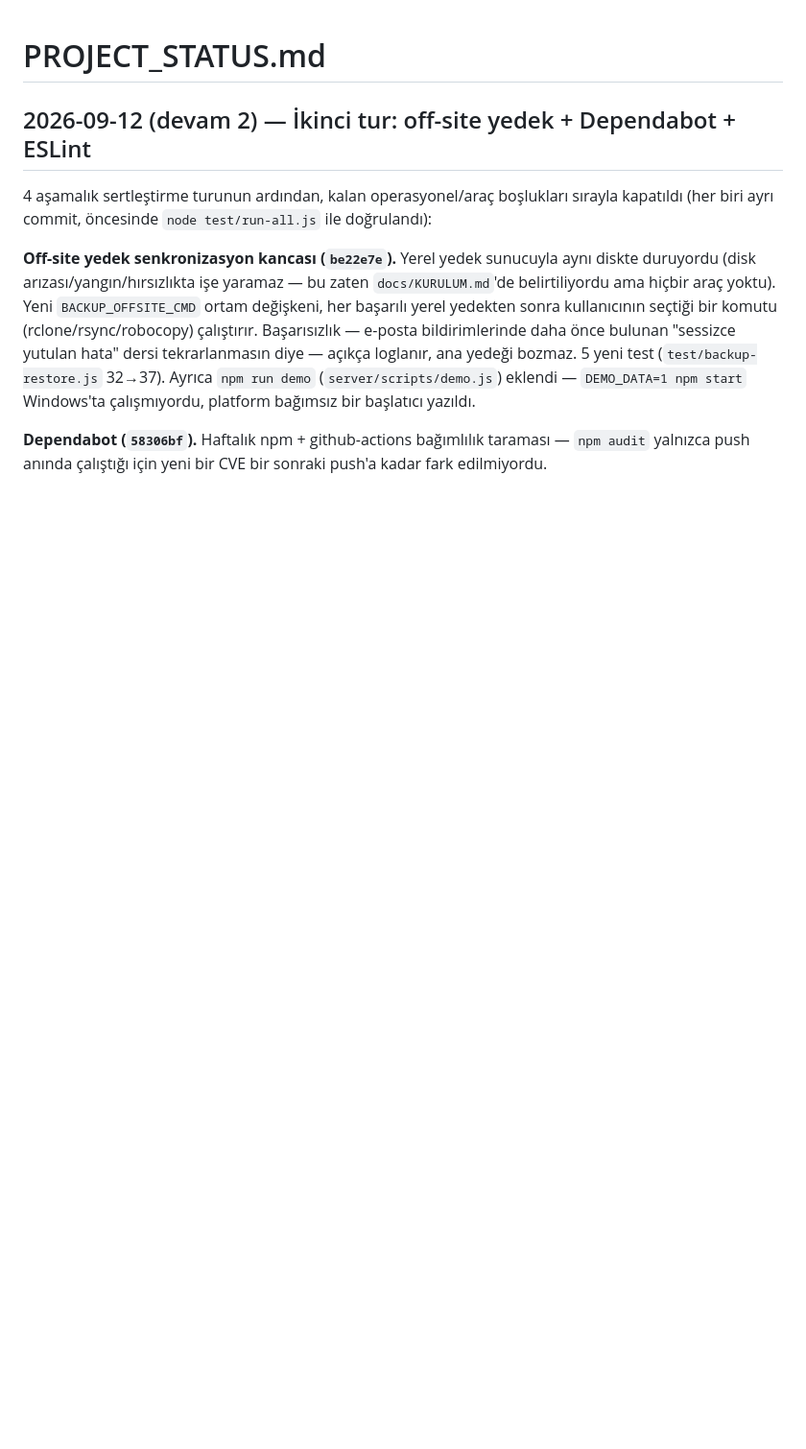
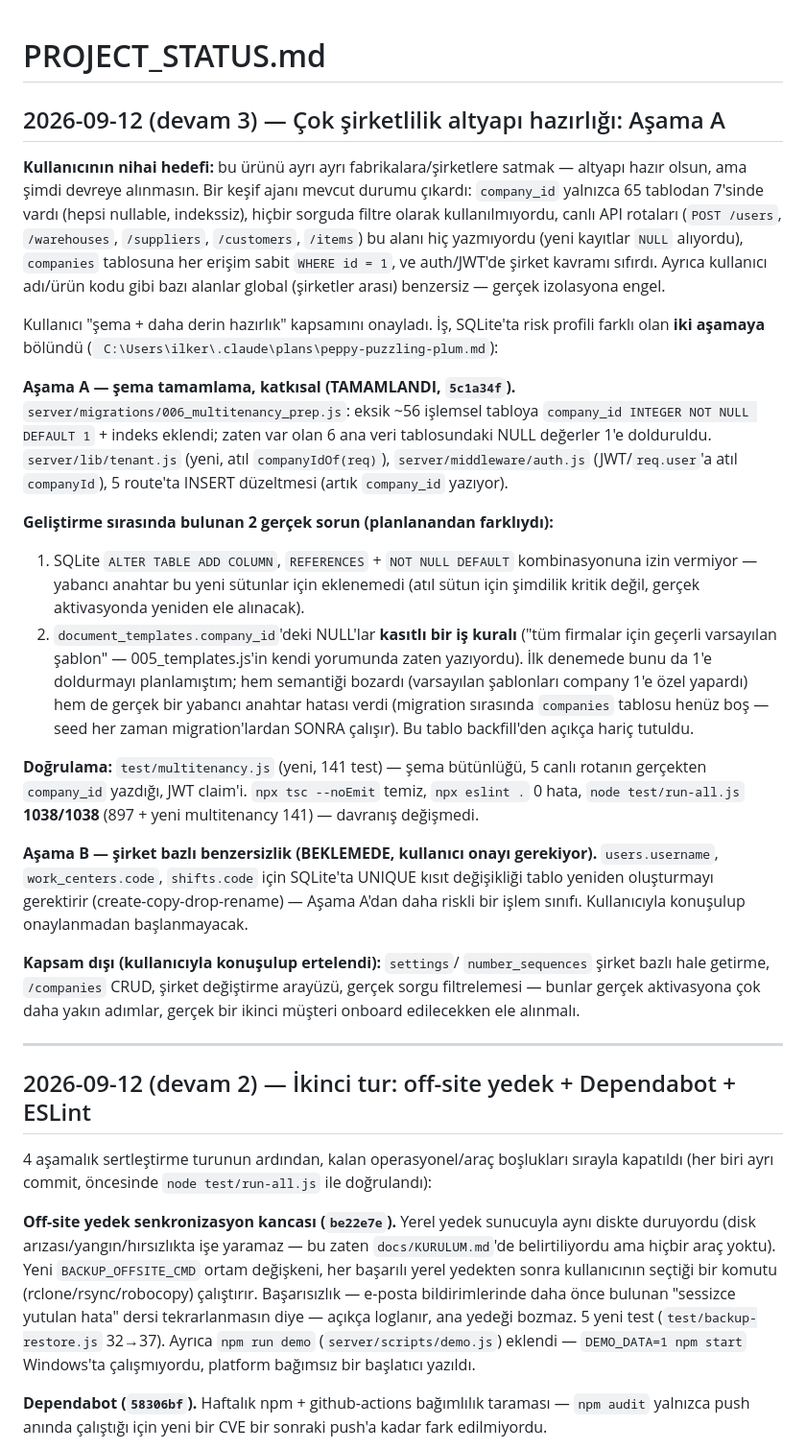
Before and after one commit to 41alev/sentez, a Markdown page: PROJECT_STATUS.md, the part around the change. Shown at 96% size. Rendered like a GitHub page; blank space fills up the shorter version.

Commit message:
PROJECT_STATUS.md: coklu sirketlilik Asama A ozetlendi
Co-Authored-By: Claude Sonnet 5 <noreply@anthropic.com>

```diff
--- a/PROJECT_STATUS.md
+++ b/PROJECT_STATUS.md
@@ -1,4 +1,59 @@
 # PROJECT_STATUS.md
+
+## 2026-09-12 (devam 3) — Çok şirketlilik altyapı hazırlığı: Aşama A
+
+**Kullanıcının nihai hedefi:** bu ürünü ayrı ayrı fabrikalara/şirketlere
+satmak — altyapı hazır olsun, ama şimdi devreye alınmasın. Bir keşif ajanı
+mevcut durumu çıkardı: `company_id` yalnızca 65 tablodan 7'sinde vardı
+(hepsi nullable, indekssiz), hiçbir sorguda filtre olarak kullanılmıyordu,
+canlı API rotaları (`POST /users`, `/warehouses`, `/suppliers`,
+`/customers`, `/items`) bu alanı hiç yazmıyordu (yeni kayıtlar `NULL`
+alıyordu), `companies` tablosuna her erişim sabit `WHERE id = 1`, ve
+auth/JWT'de şirket kavramı sıfırdı. Ayrıca kullanıcı adı/ürün kodu gibi
+bazı alanlar global (şirketler arası) benzersiz — gerçek izolasyona engel.
+
+Kullanıcı "şema + daha derin hazırlık" kapsamını onayladı. İş, SQLite'ta
+risk profili farklı olan **iki aşamaya** bölündü (`
+C:\Users\ilker\.claude\plans\peppy-puzzling-plum.md`):
+
+**Aşama A — şema tamamlama, katkısal (TAMAMLANDI, `5c1a34f`).**
+`server/migrations/006_multitenancy_prep.js`: eksik ~56 işlemsel tabloya
+`company_id INTEGER NOT NULL DEFAULT 1` + indeks eklendi; zaten var olan
+6 ana veri tablosundaki NULL değerler 1'e dolduruldu. `server/lib/tenant.js`
+(yeni, atıl `companyIdOf(req)`), `server/middleware/auth.js` (JWT/`req.user`'a
+atıl `companyId`), 5 route'ta INSERT düzeltmesi (artık `company_id` yazıyor).
+
+**Geliştirme sırasında bulunan 2 gerçek sorun (planlanandan farklıydı):**
+1. SQLite `ALTER TABLE ADD COLUMN`, `REFERENCES` + `NOT NULL DEFAULT`
+   kombinasyonuna izin vermiyor — yabancı anahtar bu yeni sütunlar için
+   eklenemedi (atıl sütun için şimdilik kritik değil, gerçek aktivasyonda
+   yeniden ele alınacak).
+2. `document_templates.company_id`'deki NULL'lar **kasıtlı bir iş kuralı**
+   ("tüm firmalar için geçerli varsayılan şablon" — 005_templates.js'in
+   kendi yorumunda zaten yazıyordu). İlk denemede bunu da 1'e doldurmayı
+   planlamıştım; hem semantiği bozardı (varsayılan şablonları company 1'e
+   özel yapardı) hem de gerçek bir yabancı anahtar hatası verdi (migration
+   sırasında `companies` tablosu henüz boş — seed her zaman migration'lardan
+   SONRA çalışır). Bu tablo backfill'den açıkça hariç tutuldu.
+
+**Doğrulama:** `test/multitenancy.js` (yeni, 141 test) — şema bütünlüğü,
+5 canlı rotanın gerçekten `company_id` yazdığı, JWT claim'i. `npx tsc
+--noEmit` temiz, `npx eslint .` 0 hata, `node test/run-all.js`
+**1038/1038** (897 + yeni multitenancy 141) — davranış değişmedi.
+
+**Aşama B — şirket bazlı benzersizlik (BEKLEMEDE, kullanıcı onayı gerekiyor).**
+`users.username`, `work_centers.code`, `shifts.code` için SQLite'ta UNIQUE
+kısıt değişikliği tablo yeniden oluşturmayı gerektirir (create-copy-drop-rename)
+— Aşama A'dan daha riskli bir işlem sınıfı. Kullanıcıyla konuşulup
+onaylanmadan başlanmayacak.
+
+**Kapsam dışı (kullanıcıyla konuşulup ertelendi):** `settings`/
+`number_sequences` şirket bazlı hale getirme, `/companies` CRUD, şirket
+değiştirme arayüzü, gerçek sorgu filtrelemesi — bunlar gerçek aktivasyona
+çok daha yakın adımlar, gerçek bir ikinci müşteri onboard edilecekken ele
+alınmalı.
+
+---
 
 ## 2026-09-12 (devam 2) — İkinci tur: off-site yedek + Dependabot + ESLint
 
```
